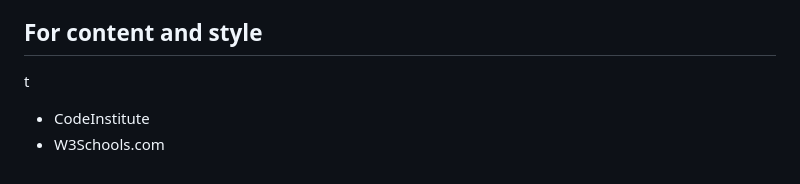
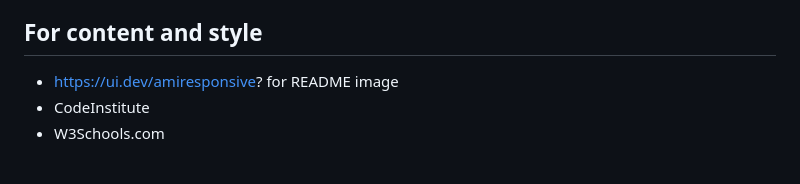
Before and after one commit to Code-Institute-Submissions/Forgottenit-Quiz-Project_DecResub, a Markdown page: README.md, the part around the change printed below. Drawn GitHub-style.

Commit message:
Added image to ReadMe

```diff
--- a/README.md
+++ b/README.md
@@ -130,6 +130,6 @@ Following writing the code then commiting and pushing to GitHub, this project wa
 -   https://bost.ocks.org/mike/shuffle/ for fisher-yates shuffle
 
 ## For content and style
-t
+-   https://ui.dev/amiresponsive? for README image
 -	CodeInstitute
 -	W3Schools.com
```
Also changed, not shown: other parts of README.md (+2 -2 lines), DOCS/amIresponsive.png (added).
